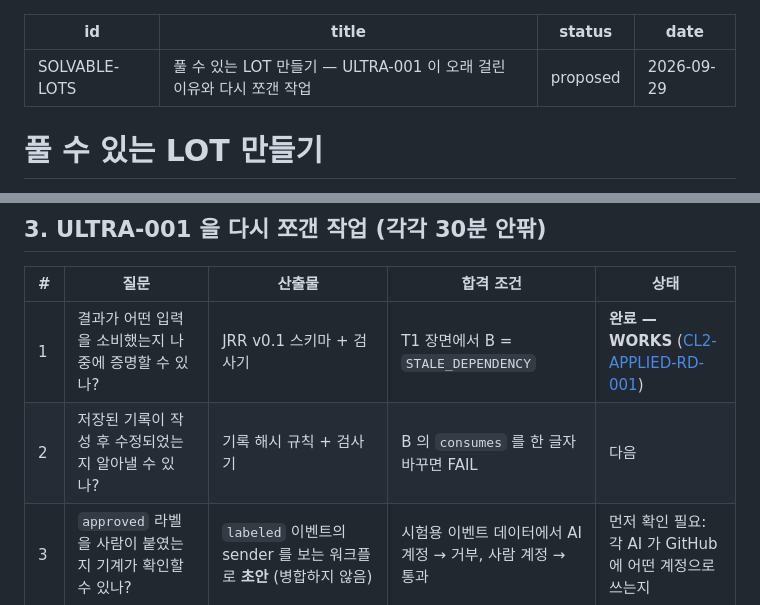
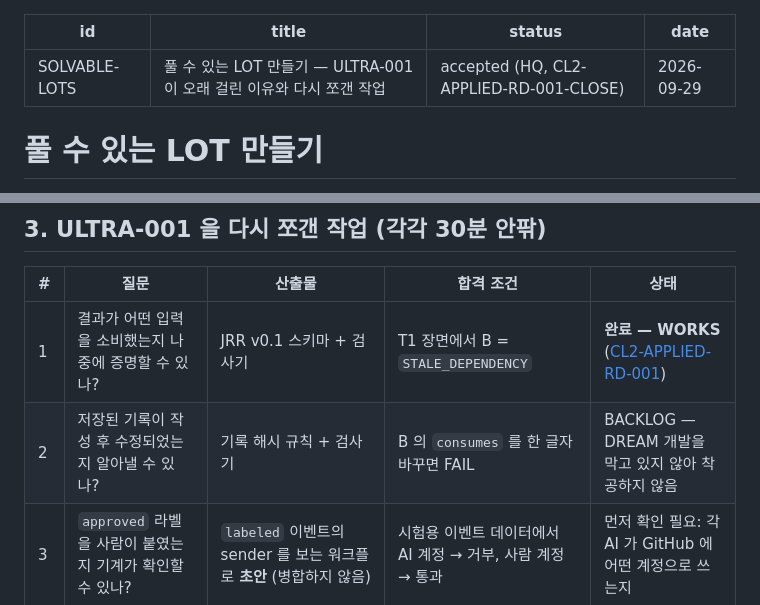
Before and after one commit to biztradepros/grok-knowledge-01, a Markdown page: research/SOLVABLE-LOTS.md, 2 parts joined by grey strips. Rendered like a GitHub page.

Commit message:
CL2-APPLIED-RD-001 입고 반영: accepted, 저장 후 수정 탐지는 BACKLOG
Co-Authored-By: Claude Opus 5.5 <noreply@anthropic.com>
Claude-Session: https://claude.ai/code/session_01LNVEKRtwTvD4rL2SEbBgE7

```diff
--- a/research/SOLVABLE-LOTS.md
+++ b/research/SOLVABLE-LOTS.md
@@ -1,7 +1,7 @@
 ---
 id: SOLVABLE-LOTS
 title: 풀 수 있는 LOT 만들기 — ULTRA-001 이 오래 걸린 이유와 다시 쪼갠 작업
-status: proposed
+status: accepted (HQ, CL2-APPLIED-RD-001-CLOSE)
 date: 2026-09-29
 ---
 
@@ -51,7 +51,7 @@ LOT: <id>
 | # | 질문 | 산출물 | 합격 조건 | 상태 |
 |---|---|---|---|---|
 | 1 | 결과가 어떤 입력을 소비했는지 나중에 증명할 수 있나? | JRR v0.1 스키마 + 검사기 | T1 장면에서 B = `STALE_DEPENDENCY` | **완료 — WORKS** ([CL2-APPLIED-RD-001](CL2-APPLIED-RD-001.md)) |
-| 2 | 저장된 기록이 작성 후 수정되었는지 알아낼 수 있나? | 기록 해시 규칙 + 검사기 | B 의 `consumes` 를 한 글자 바꾸면 FAIL | 다음 |
+| 2 | 저장된 기록이 작성 후 수정되었는지 알아낼 수 있나? | 기록 해시 규칙 + 검사기 | B 의 `consumes` 를 한 글자 바꾸면 FAIL | BACKLOG — DREAM 개발을 막고 있지 않아 착공하지 않음 |
 | 3 | `approved` 라벨을 사람이 붙였는지 기계가 확인할 수 있나? | `labeled` 이벤트의 sender 를 보는 워크플로 **초안** (병합하지 않음) | 시험용 이벤트 데이터에서 AI 계정 → 거부, 사람 계정 → 통과 | 먼저 확인 필요: 각 AI 가 GitHub 에 어떤 계정으로 쓰는지 |
 | 4 | 규칙이 바뀐 뒤에도 옛 판정을 그대로 재현할 수 있나? | `rule_version` 별 판정 함수 2개 + 재생 시험 | v1 에서 받은 기록이 v2 를 켠 뒤 재생해도 v1 판정을 유지 | 대기 |
 | 5 | T1 이 모든 이벤트 순서에서 잡히나? | 작은 전수 검사기 (persona 2, step 2) | PRD-001 규칙에서는 T1 이 발견되고, JRR 규칙에서는 발견되지 않음 | 대기 |
```
Also changed, not shown: research/CL2-APPLIED-RD-001.md (+2 -2 lines).
